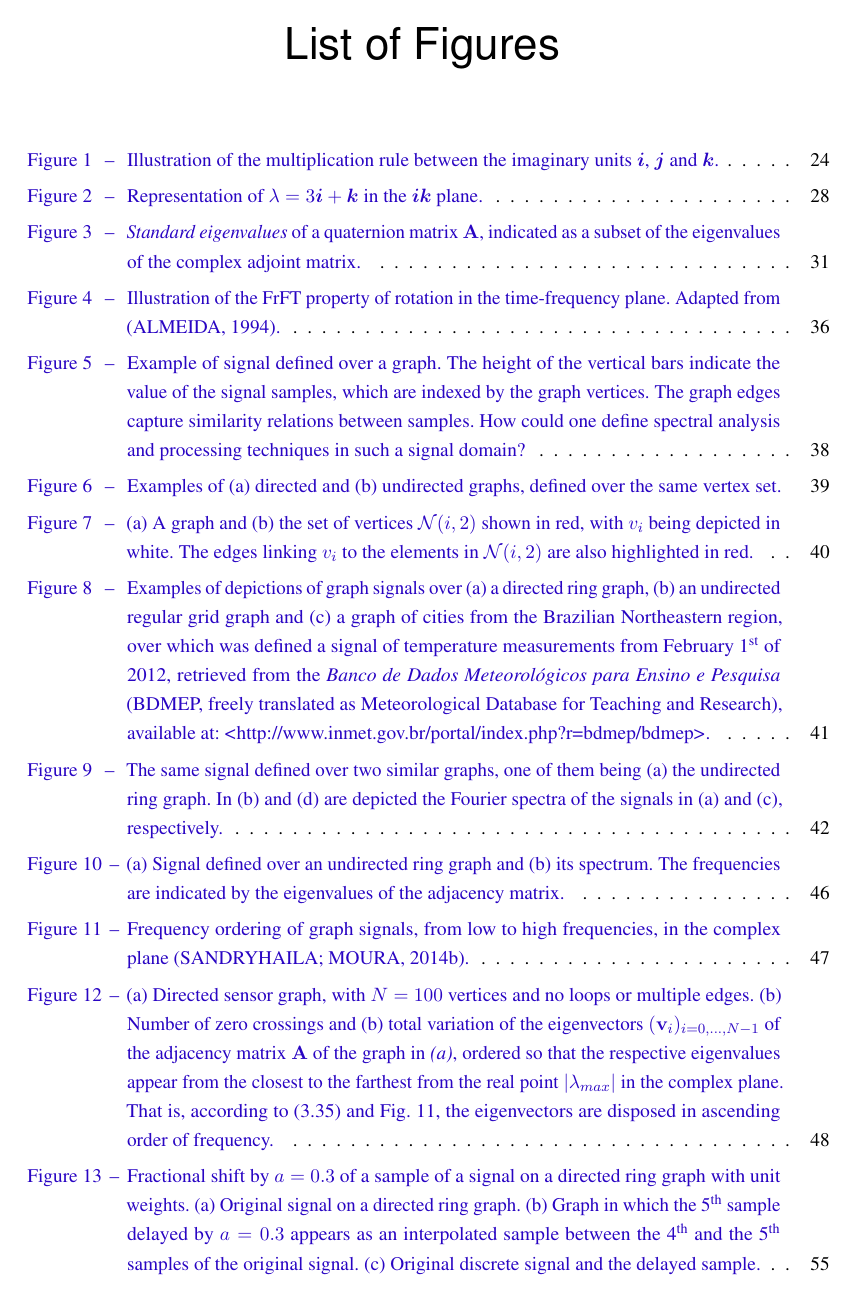
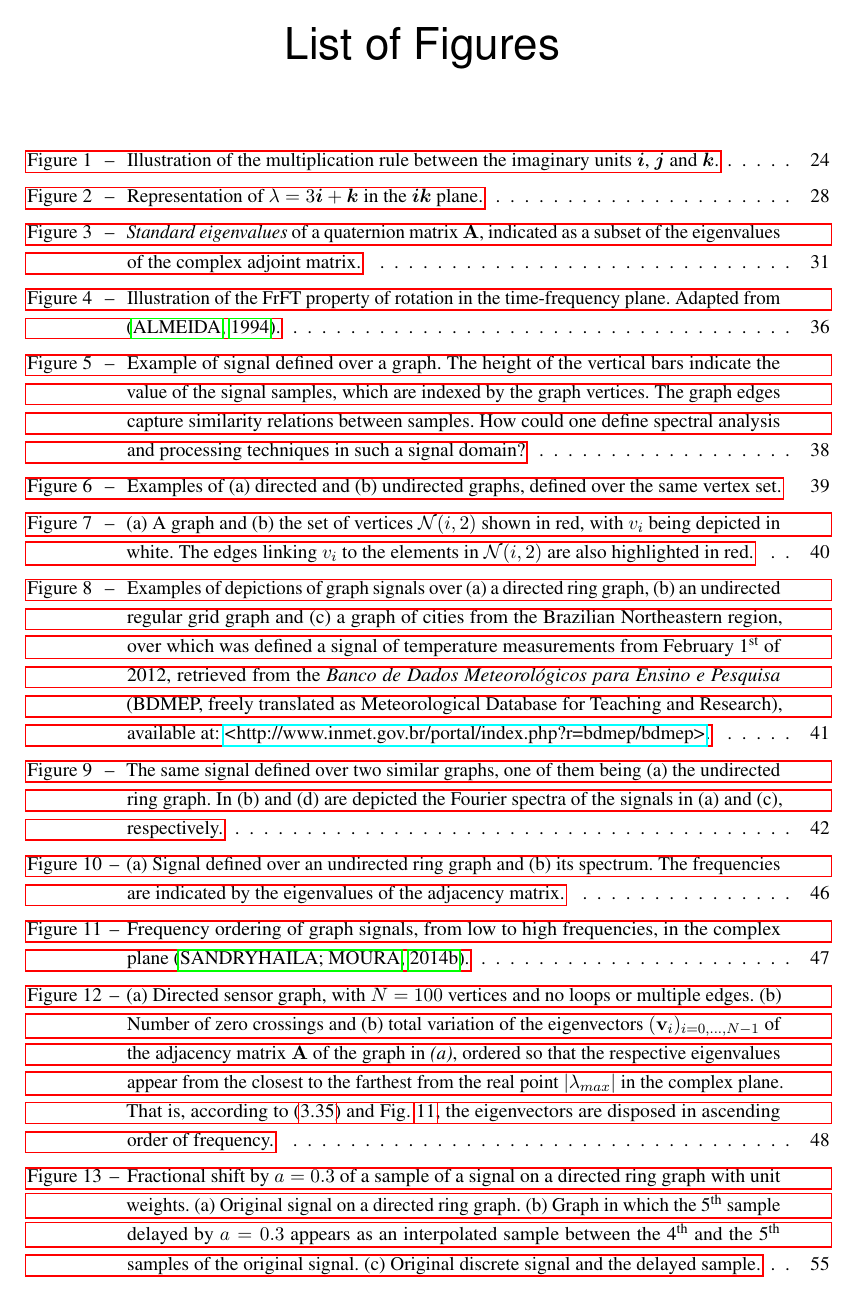
Before and after one commit to gboaviagem/phd-thesis, a LaTeX thesis (thesis/main.tex): page 11 of 122. Compiled offline with pdfLaTeX.

Commit message:
Upgrades in main matter.

```diff
--- a/thesis/main.tex
+++ b/thesis/main.tex
@@ -70,7 +70,7 @@
 \orientador{Prof. Dr. Juliano Bandeira Lima}
 %\coorientador{Equipe \abnTeX}
 \instituicao{%
-  Federal University of Pernambnuco
+  Federal University of Pernambuco
   \par
   Technology and Geoscience Center
   \par
@@ -98,7 +98,7 @@
     pdfsubject={\imprimirpreambulo},
     pdfcreator={LaTeX with abnTeX2},
     pdfkeywords={abnt}{latex}{abntex}{abntex2}{trabalho acadêmico},
-    colorlinks=true,       		% false: boxed links; true: colored links
+    colorlinks=false,       		% false: boxed links; true: colored links
     linkcolor=blue,          	% color of internal links
     citecolor=blue,        		% color of links to bibliography
     filecolor=magenta,      		% color of file links
```
